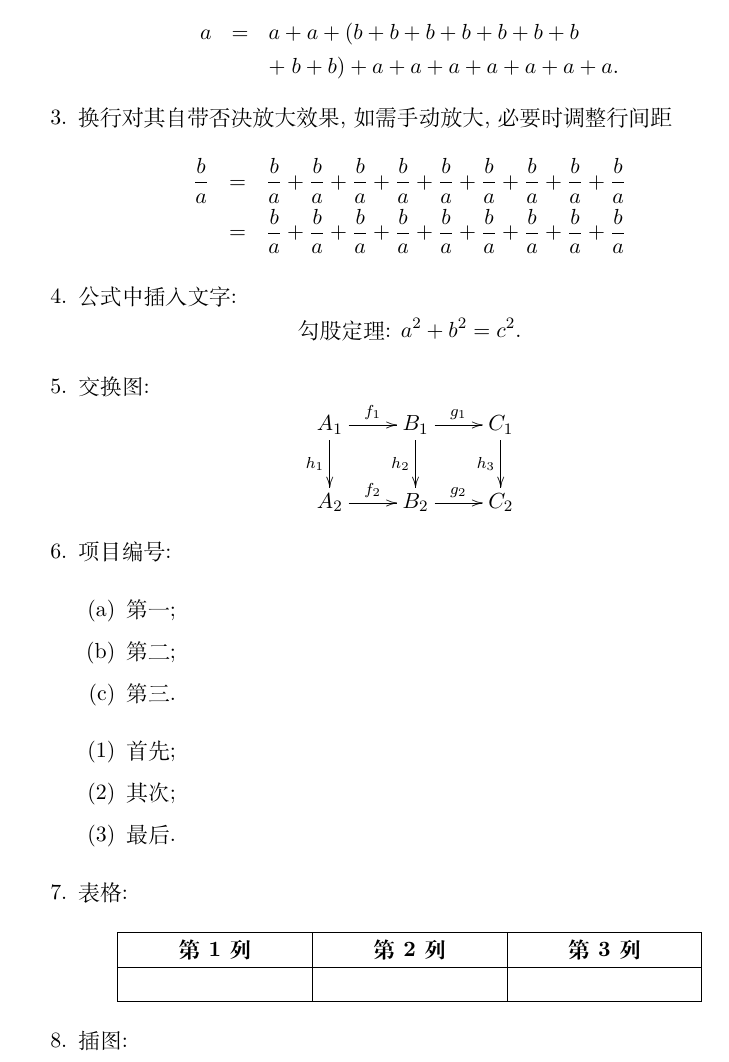
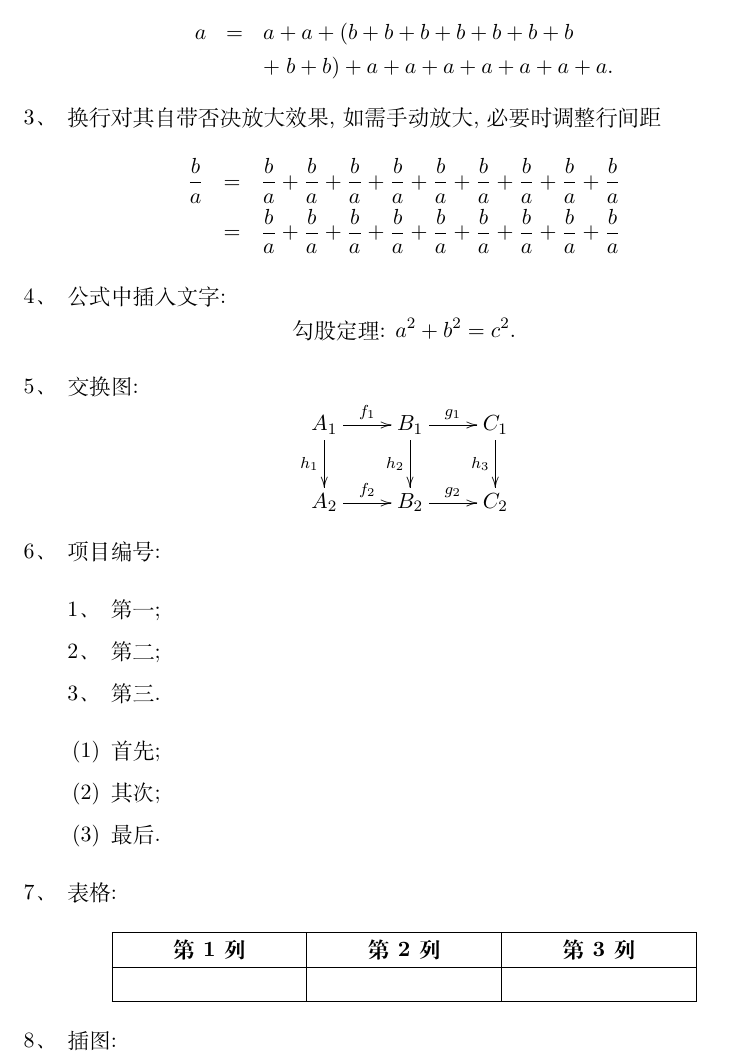
Before and after one commit to ZhouTongCode/castelu_latex, a LaTeX paper (article.tex): part of page 4 of 5, cut so that both start at the same text. Compiled offline with XeLaTeX.

Commit message:
enumerate

```diff
--- a/article.tex
+++ b/article.tex
@@ -11,6 +11,8 @@
 \usepackage{indentfirst}
 \usepackage{diagbox}
 \usepackage{graphicx}
+
+\usepackage{enumerate}
 
 \def\d{\textup{d}}
 
@@ -200,13 +202,13 @@
 
 		\item 项目编号:
 
-		\begin{enumerate}
+		\begin{enumerate}[1、]
 			\item 第一;
 			\item 第二;
 			\item 第三.
 		\end{enumerate}
 
-		\begin{enumerate}
+		\begin{enumerate}[1、]
 			\item[(1)] 首先;
 			\item[(2)] 其次;
 			\item[(3)] 最后.
```
Also changed, not shown: article.pdf, article.tex (6 more changed lines), 6 other files.
